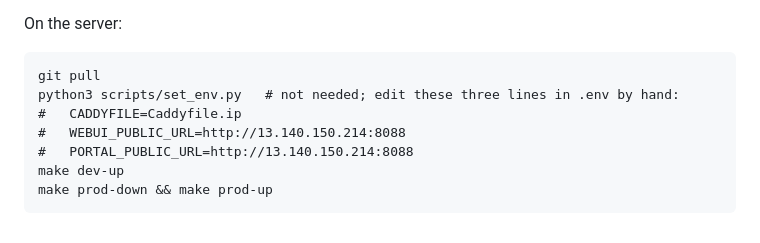
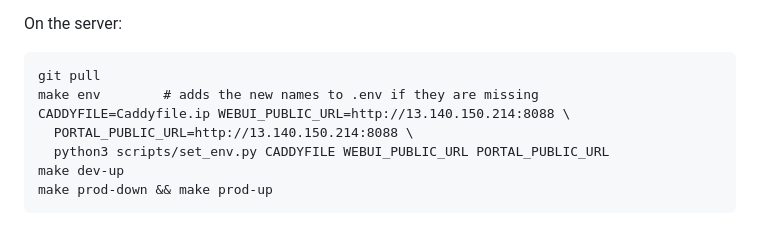
Before and after one commit to Sedoid/MDEIS, a Markdown page: docs/step-19.md, the part around the change. Rendered like a GitHub page.

Commit message:
step-19 doc: exact commands for the bare-IP proxy

````diff
--- a/docs/step-19.md
+++ b/docs/step-19.md
@@ -128,10 +128,10 @@ On the server:
 
 ```
 git pull
-python3 scripts/set_env.py   # not needed; edit these three lines in .env by hand:
-#   CADDYFILE=Caddyfile.ip
-#   WEBUI_PUBLIC_URL=http://13.140.150.214:8088
-#   PORTAL_PUBLIC_URL=http://13.140.150.214:8088
+make env        # adds the new names to .env if they are missing
+CADDYFILE=Caddyfile.ip WEBUI_PUBLIC_URL=http://13.140.150.214:8088 \
+  PORTAL_PUBLIC_URL=http://13.140.150.214:8088 \
+  python3 scripts/set_env.py CADDYFILE WEBUI_PUBLIC_URL PORTAL_PUBLIC_URL
 make dev-up
 make prod-down && make prod-up
 ```
````
